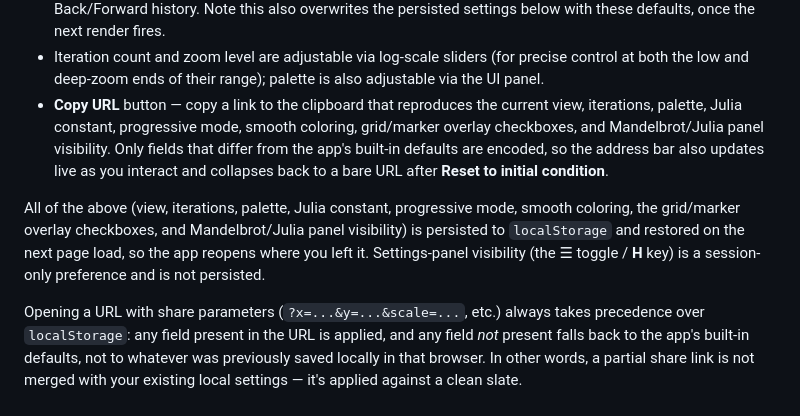
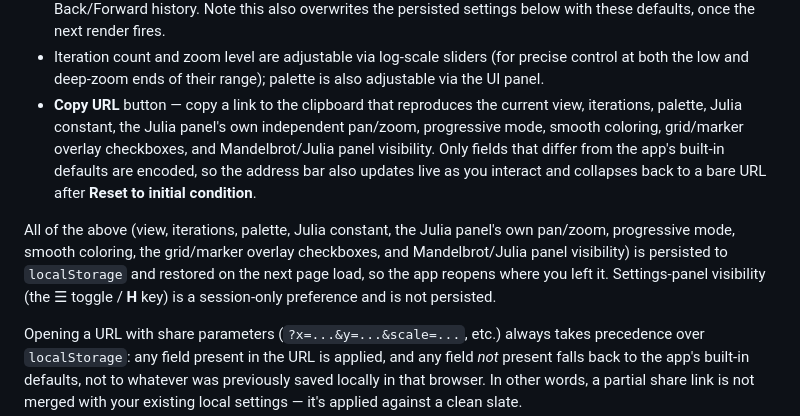
Before and after one commit to isghe/mandelbrot, a Markdown page: README.md, the part around the change. Drawn GitHub-style.

Commit message:
Document Julia panel's own pan/zoom in README share/localStorage sections

```diff
--- a/README.md
+++ b/README.md
@@ -99,16 +99,17 @@ clear that state before dialing the iteration count back up more gradually.
   at both the low and deep-zoom ends of their range); palette is also adjustable via the
   UI panel.
 - **Copy URL** button — copy a link to the clipboard that reproduces the current view,
-  iterations, palette, Julia constant, progressive mode, smooth coloring, grid/marker
-  overlay checkboxes, and Mandelbrot/Julia panel visibility. Only fields that differ from
-  the app's built-in defaults are encoded, so the address bar also updates live as you
-  interact and collapses back to a bare URL after **Reset to initial condition**.
+  iterations, palette, Julia constant, the Julia panel's own independent pan/zoom,
+  progressive mode, smooth coloring, grid/marker overlay checkboxes, and Mandelbrot/Julia
+  panel visibility. Only fields that differ from the app's built-in defaults are encoded,
+  so the address bar also updates live as you interact and collapses back to a bare URL
+  after **Reset to initial condition**.
 
-All of the above (view, iterations, palette, Julia constant, progressive mode, smooth
-coloring, the grid/marker overlay checkboxes, and Mandelbrot/Julia panel visibility) is
-persisted to `localStorage` and restored on the next page load, so the app reopens where
-you left it. Settings-panel visibility (the ☰ toggle / **H** key) is a session-only
-preference and is not persisted.
+All of the above (view, iterations, palette, Julia constant, the Julia panel's own
+pan/zoom, progressive mode, smooth coloring, the grid/marker overlay checkboxes, and
+Mandelbrot/Julia panel visibility) is persisted to `localStorage` and restored on the
+next page load, so the app reopens where you left it. Settings-panel visibility (the ☰
+toggle / **H** key) is a session-only preference and is not persisted.
 
 Opening a URL with share parameters (`?x=...&y=...&scale=...`, etc.) always takes
 precedence over `localStorage`: any field present in the URL is applied, and any field
```
